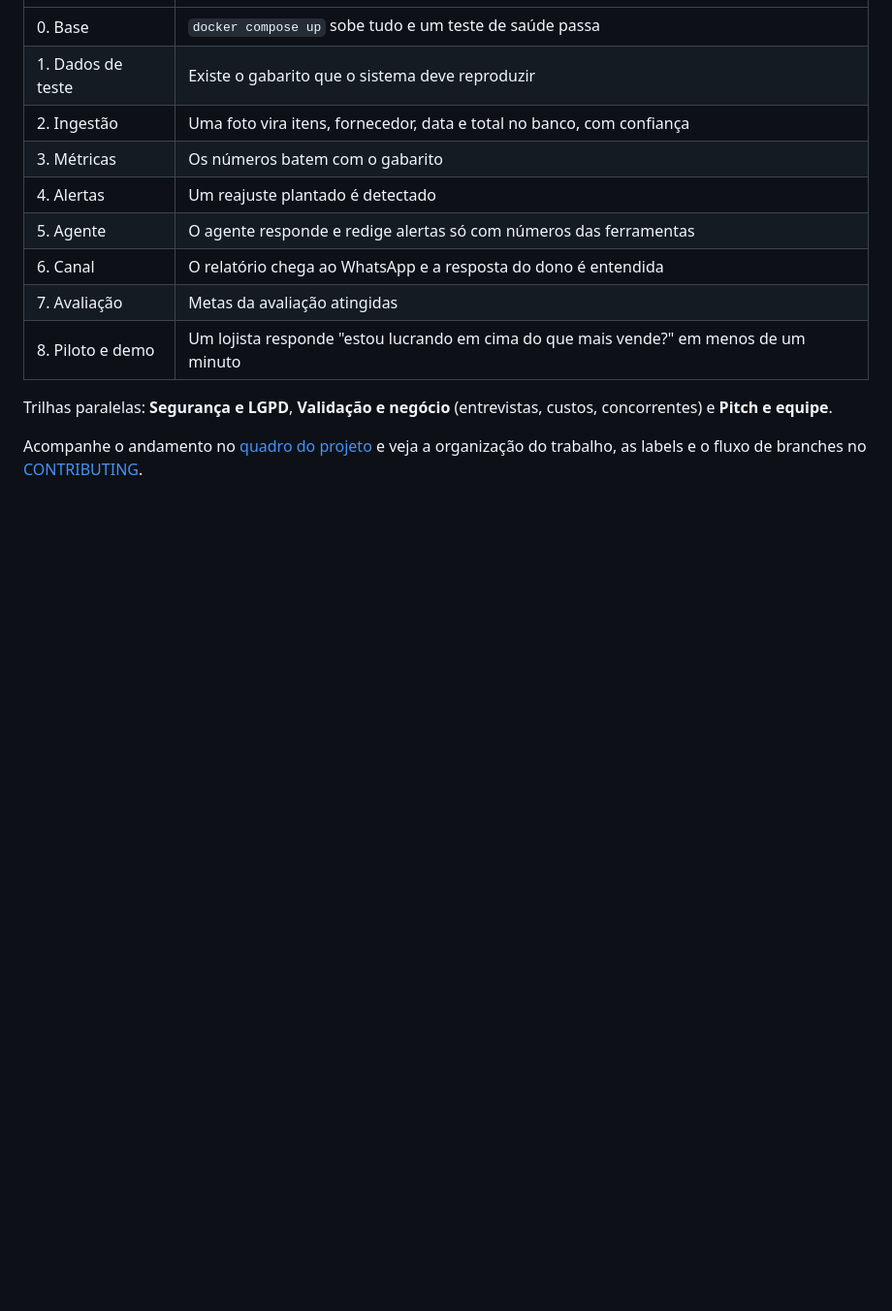
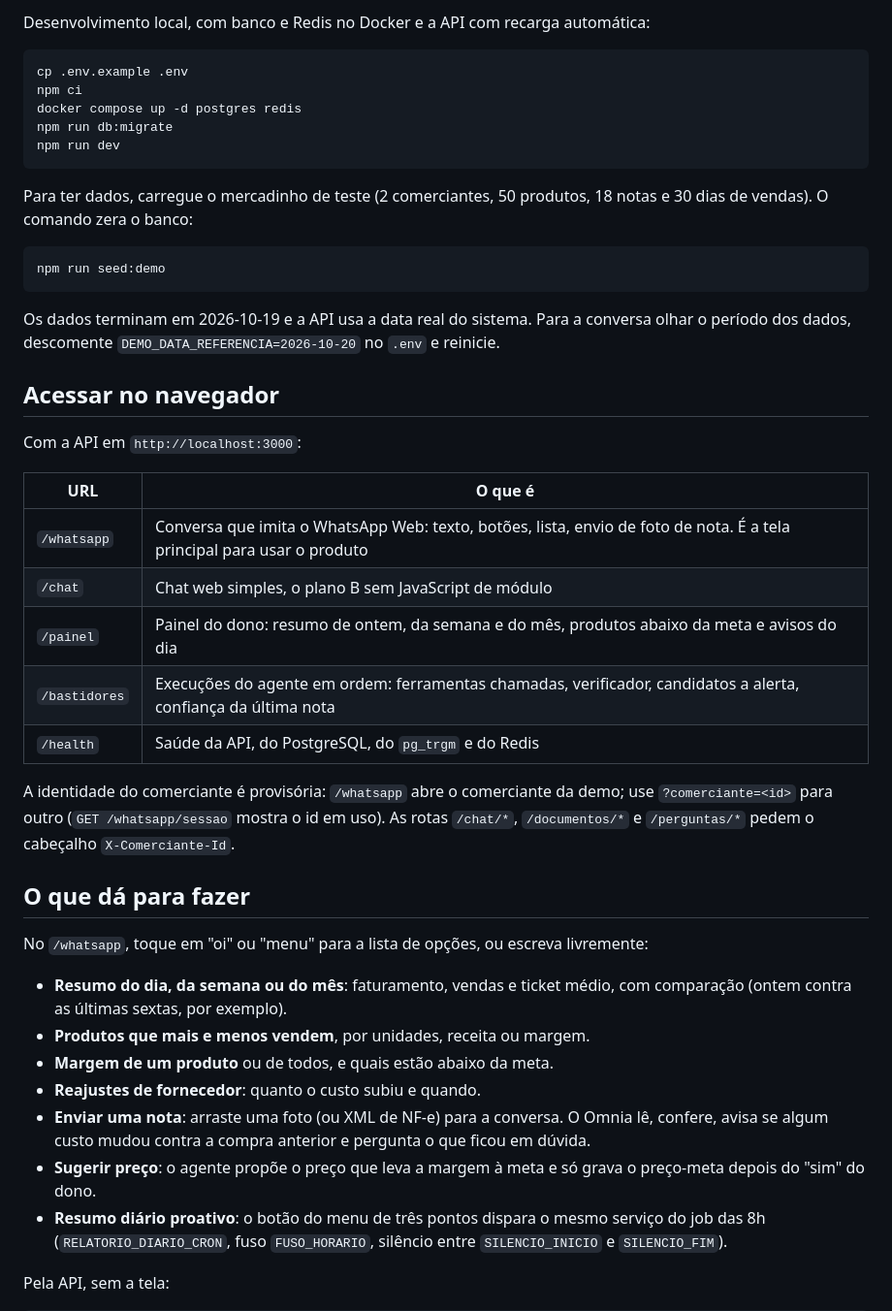
Before and after one commit to insignia-corp/omnia, a Markdown page: README.md, the part around one of its changes. Shown at 97% size. Rendered like a GitHub page; blank space fills up the shorter version.

````diff
--- a/README.md
+++ b/README.md
@@ -24,14 +49,46 @@ O trabalho está organizado em [milestones](https://github.com/insignia-corp/omn
+Desenvolvimento local, com banco e Redis no Docker e a API com recarga automática:
+
+```bash
+cp .env.example .env
+npm ci
+docker compose up -d postgres redis
+npm run db:migrate
+npm run dev
+```
+
+Para ter dados, carregue o mercadinho de teste (2 comerciantes, 50 produtos, 18 notas e 30 dias de vendas). O comando zera o banco:
+
+```bash
+npm run seed:demo
+```
+
+Os dados terminam em 2026-10-19 e a API usa a data real do sistema. Para a conversa olhar o período dos dados, descomente `DEMO_DATA_REFERENCIA=2026-10-20` no `.env` e reinicie.
+
+## Acessar no navegador
+
+Com a API em `http://localhost:3000`:
+
+| URL | O que é |
 | --- | --- |
-| 0. Base | `docker compose up` sobe tudo e um teste de saúde passa |
-| 1. Dados de teste | Existe o gabarito que o sistema deve reproduzir |
-| 2. Ingestão | Uma foto vira itens, fornecedor, data e total no banco, com confiança |
-| 3. Métricas | Os números batem com o gabarito |
-| 4. Alertas | Um reajuste plantado é detectado |
-| 5. Agente | O agente responde e redige alertas só com números das ferramentas |
-| 6. Canal | O relatório chega ao WhatsApp e a resposta do dono é entendida |
-| 7. Avaliação | Metas da avaliação atingidas |
-| 8. Piloto e demo | Um lojista responde "estou lucrando em cima do que mais vende?" em menos de um minuto |
+| `/whatsapp` | Conversa que imita o WhatsApp Web: texto, botões, lista, envio de foto de nota. É a tela principal para usar o produto |
+| `/chat` | Chat web simples, o plano B sem JavaScript de módulo |
+| `/painel` | Painel do dono: resumo de ontem, da semana e do mês, produtos abaixo da meta e avisos do dia |
+| `/bastidores` | Execuções do agente em ordem: ferramentas chamadas, verificador, candidatos a alerta, confiança da última nota |
+| `/health` | Saúde da API, do PostgreSQL, do `pg_trgm` e do Redis |
 
-Trilhas paralelas: **Segurança e LGPD**, **Validação e negócio** (entrevistas, custos, concorrentes) e **Pitch e equipe**.
+A identidade do comerciante é provisória: `/whatsapp` abre o comerciante da demo; use `?comerciante=<id>` para outro (`GET /whatsapp/sessao` mostra o id em uso). As rotas `/chat/*`, `/documentos/*` e `/perguntas/*` pedem o cabeçalho `X-Comerciante-Id`.
 
-Acompanhe o andamento no [quadro do projeto](https://github.com/orgs/insignia-corp/projects/2) e veja a organização do trabalho, as labels e o fluxo de branches no [CONTRIBUTING](CONTRIBUTING.md).
+## O que dá para fazer
+
+No `/whatsapp`, toque em "oi" ou "menu" para a lista de opções, ou escreva livremente:
+
+- **Resumo do dia, da semana ou do mês**: faturamento, vendas e ticket médio, com comparação (ontem contra as últimas sextas, por exemplo).
+- **Produtos que mais e menos vendem**, por unidades, receita ou margem.
+- **Margem de um produto** ou de todos, e quais estão abaixo da meta.
+- **Reajustes de fornecedor**: quanto o custo subiu e quando.
+- **Enviar uma nota**: arraste uma foto (ou XML de NF-e) para a conversa. O Omnia lê, confere, avisa se algum custo mudou contra a compra anterior e pergunta o que ficou em dúvida.
+- **Sugerir preço**: o agente propõe o preço que leva a margem à meta e só grava o preço-meta depois do "sim" do dono.
+- **Resumo diário proativo**: o botão do menu de três pontos dispara o mesmo serviço do job das 8h (`RELATORIO_DIARIO_CRON`, fuso `FUSO_HORARIO`, silêncio entre `SILENCIO_INICIO` e `SILENCIO_FIM`).
+
+Pela API, sem a tela:
+
````
Also changed, not shown: other parts of README.md (+71 -23 lines).
